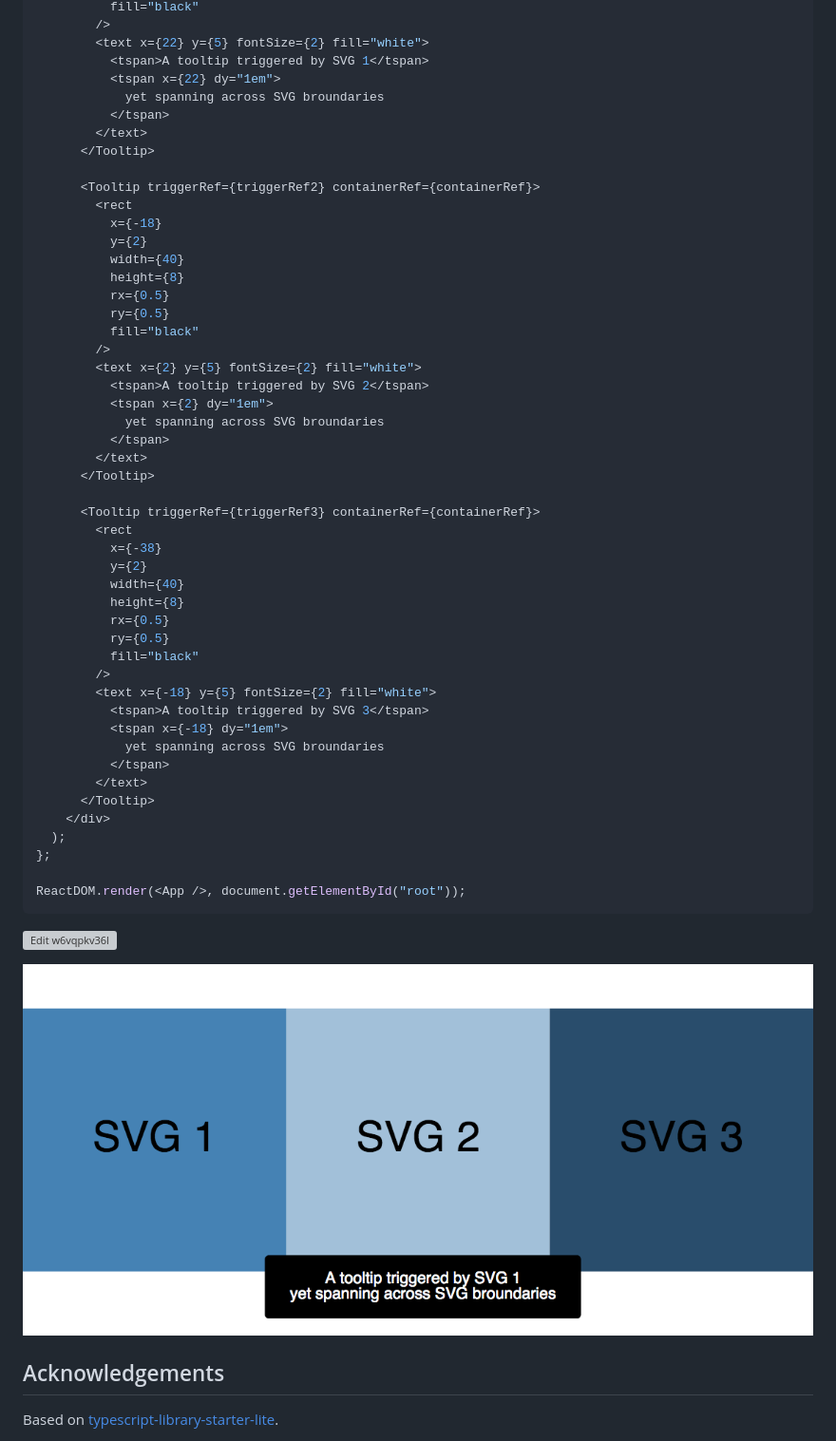
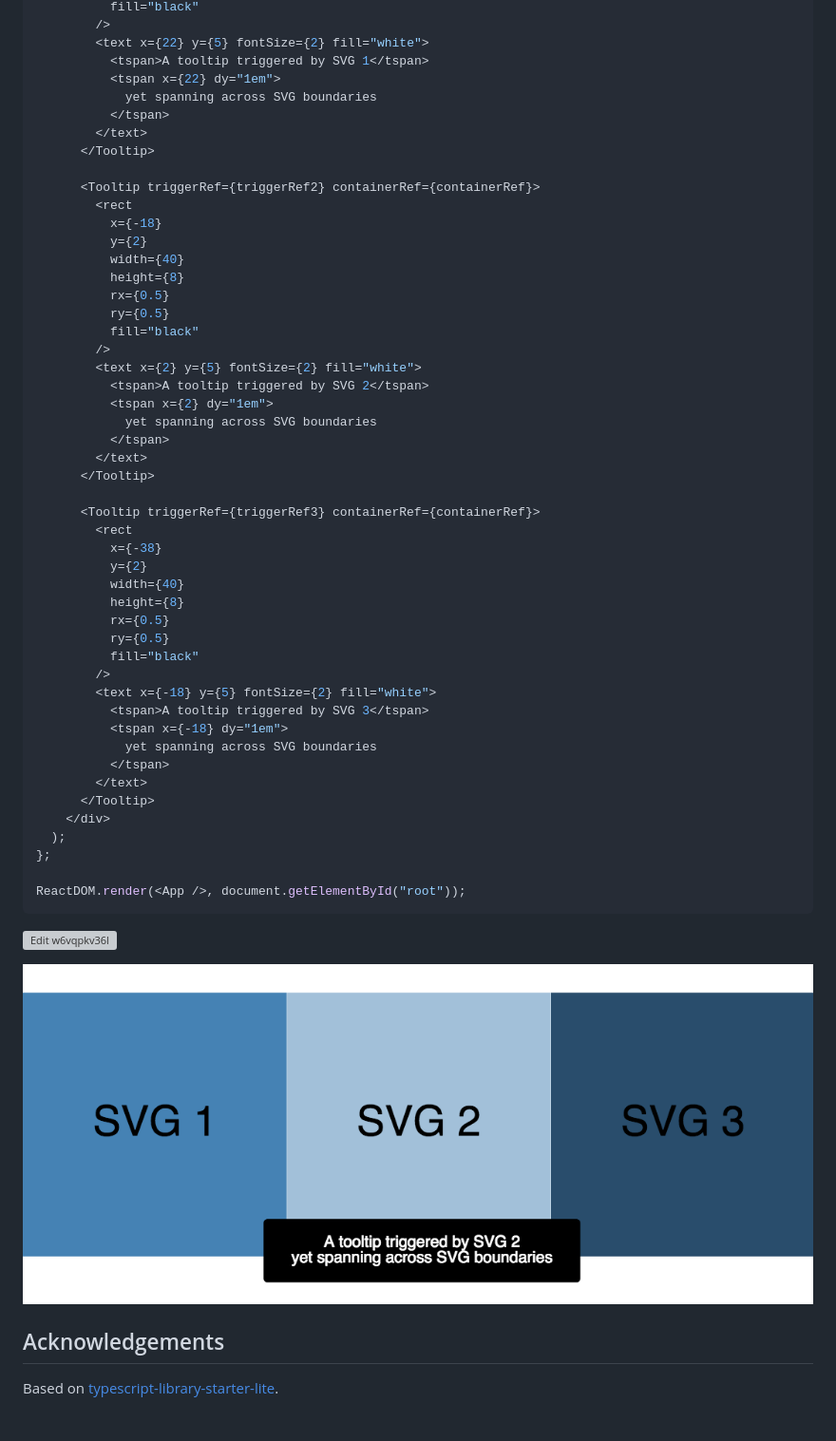
Before and after one commit to netzwerg/react-svg-tooltip, a Markdown page: README.md, the part around the change. Shown at 95% size. Rendered like a GitHub page; pictures changed too: screenshot-advanced.png; grey boxes are pictures that could not be loaded.

Commit message:
#6: Fix typo

```diff
--- a/README.md
+++ b/README.md
@@ -109,7 +109,7 @@ const App = () => {
         <text x={22} y={5} fontSize={2} fill="white">
           <tspan>A tooltip triggered by SVG 1</tspan>
           <tspan x={22} dy="1em">
-            yet spanning across SVG broundaries
+            yet spanning across SVG boundaries
           </tspan>
         </text>
       </Tooltip>
@@ -127,7 +127,7 @@ const App = () => {
         <text x={2} y={5} fontSize={2} fill="white">
           <tspan>A tooltip triggered by SVG 2</tspan>
           <tspan x={2} dy="1em">
-            yet spanning across SVG broundaries
+            yet spanning across SVG boundaries
           </tspan>
         </text>
       </Tooltip>
@@ -145,7 +145,7 @@ const App = () => {
         <text x={-18} y={5} fontSize={2} fill="white">
           <tspan>A tooltip triggered by SVG 3</tspan>
           <tspan x={-18} dy="1em">
-            yet spanning across SVG broundaries
+            yet spanning across SVG boundaries
           </tspan>
         </text>
       </Tooltip>
```
